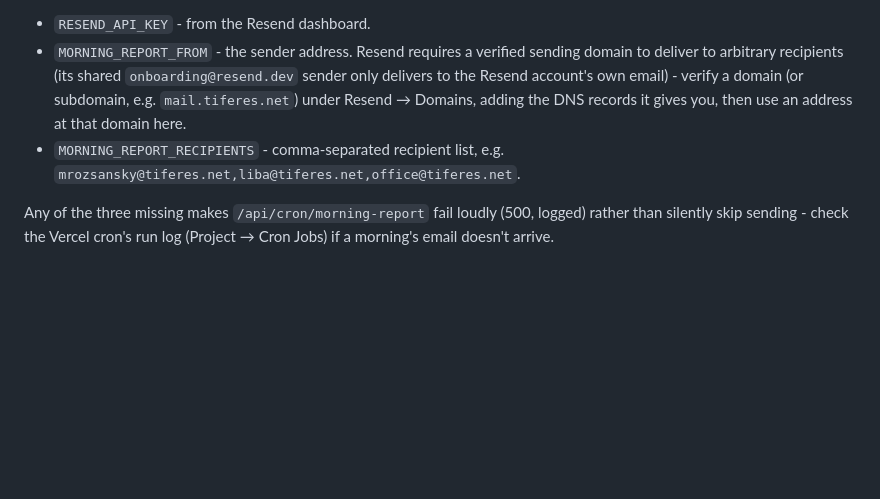
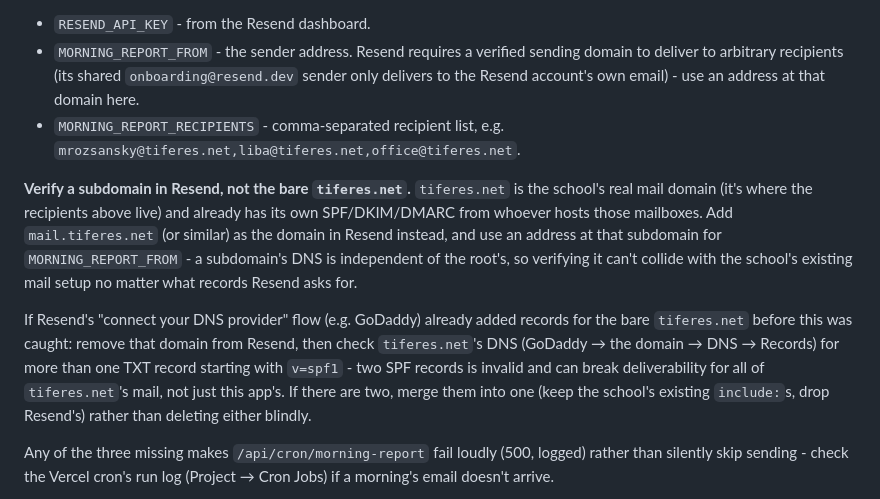
Before and after one commit to mrozsansky-blip/tby-bus-screen, a Markdown page: SETUP-NOTES.md, the part around the change. GitHub-like rendering; blank space fills up the shorter version.

Commit message:
Document verifying a Resend subdomain instead of the bare domain
tiferes.net is the school's real mail domain (where the report
recipients live) and already has its own SPF/DKIM. Verifying it
directly in Resend risks a duplicate SPF record breaking deliverability
for all of the domain's mail. Documents using a subdomain instead, plus
what to check if Resend's GoDaddy auto-connect already touched the root
domain's DNS.

Co-Authored-By: Claude Sonnet 5 <noreply@anthropic.com>
Claude-Session: https://claude.ai/code/session_01QHwszdt3rmsYgJNTTEshcW

```diff
--- a/SETUP-NOTES.md
+++ b/SETUP-NOTES.md
@@ -263,11 +263,26 @@ added). Requires three env vars, all in the "Environment variables" table in
 - `MORNING_REPORT_FROM` - the sender address. Resend requires a verified
   sending domain to deliver to arbitrary recipients (its shared
   `onboarding@resend.dev` sender only delivers to the Resend account's own
-  email) - verify a domain (or subdomain, e.g. `mail.tiferes.net`) under
-  Resend → Domains, adding the DNS records it gives you, then use an address
-  at that domain here.
+  email) - use an address at that domain here.
 - `MORNING_REPORT_RECIPIENTS` - comma-separated recipient list, e.g.
   `mrozsansky@tiferes.net,liba@tiferes.net,office@tiferes.net`.
+
+**Verify a subdomain in Resend, not the bare `tiferes.net`.** `tiferes.net`
+is the school's real mail domain (it's where the recipients above live) and
+already has its own SPF/DKIM/DMARC from whoever hosts those mailboxes. Add
+`mail.tiferes.net` (or similar) as the domain in Resend instead, and use an
+address at that subdomain for `MORNING_REPORT_FROM` - a subdomain's DNS is
+independent of the root's, so verifying it can't collide with the school's
+existing mail setup no matter what records Resend asks for.
+
+If Resend's "connect your DNS provider" flow (e.g. GoDaddy) already added
+records for the bare `tiferes.net` before this was caught: remove that
+domain from Resend, then check `tiferes.net`'s DNS (GoDaddy → the domain →
+DNS → Records) for more than one TXT record starting with `v=spf1` - two
+SPF records is invalid and can break deliverability for all of
+`tiferes.net`'s mail, not just this app's. If there are two, merge them into
+one (keep the school's existing `include:`s, drop Resend's) rather than
+deleting either blindly.
 
 Any of the three missing makes `/api/cron/morning-report` fail loudly
 (500, logged) rather than silently skip sending - check the Vercel cron's
```
